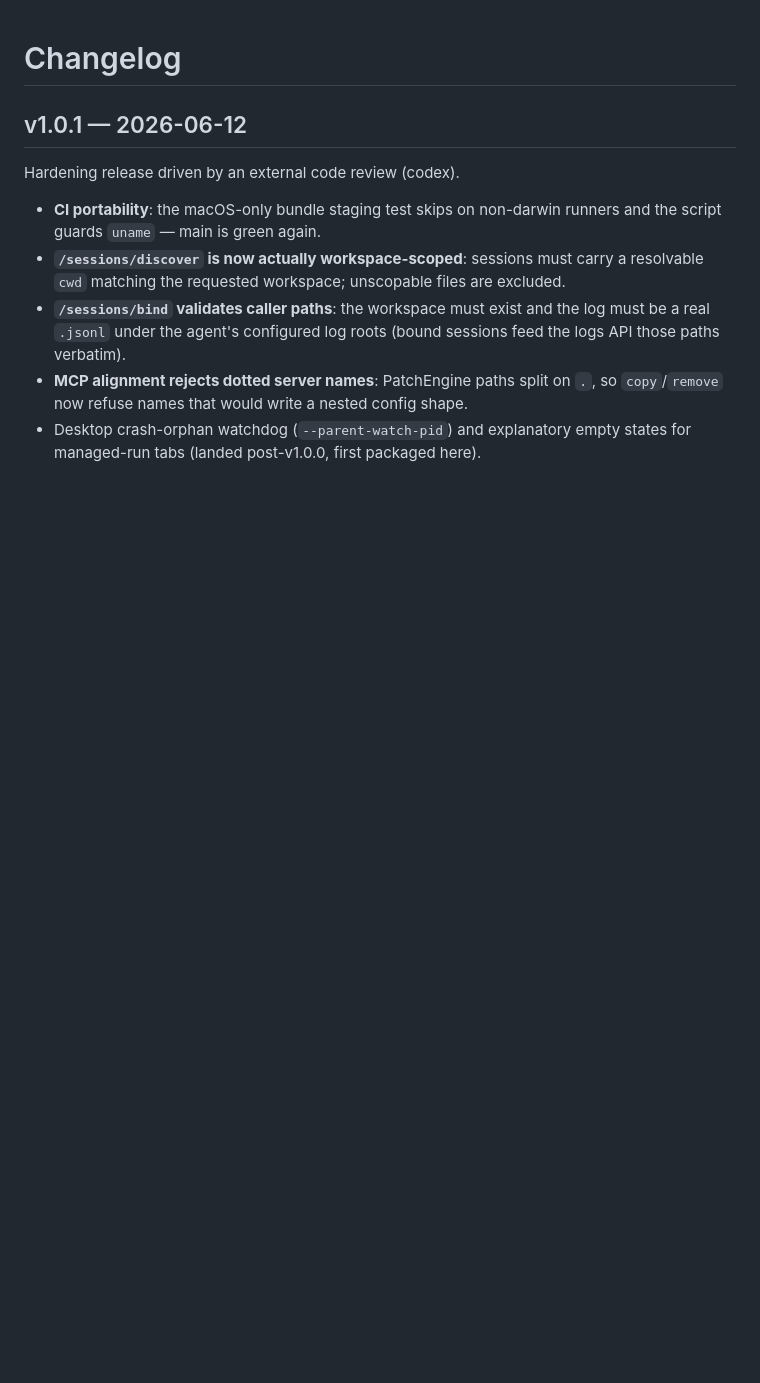
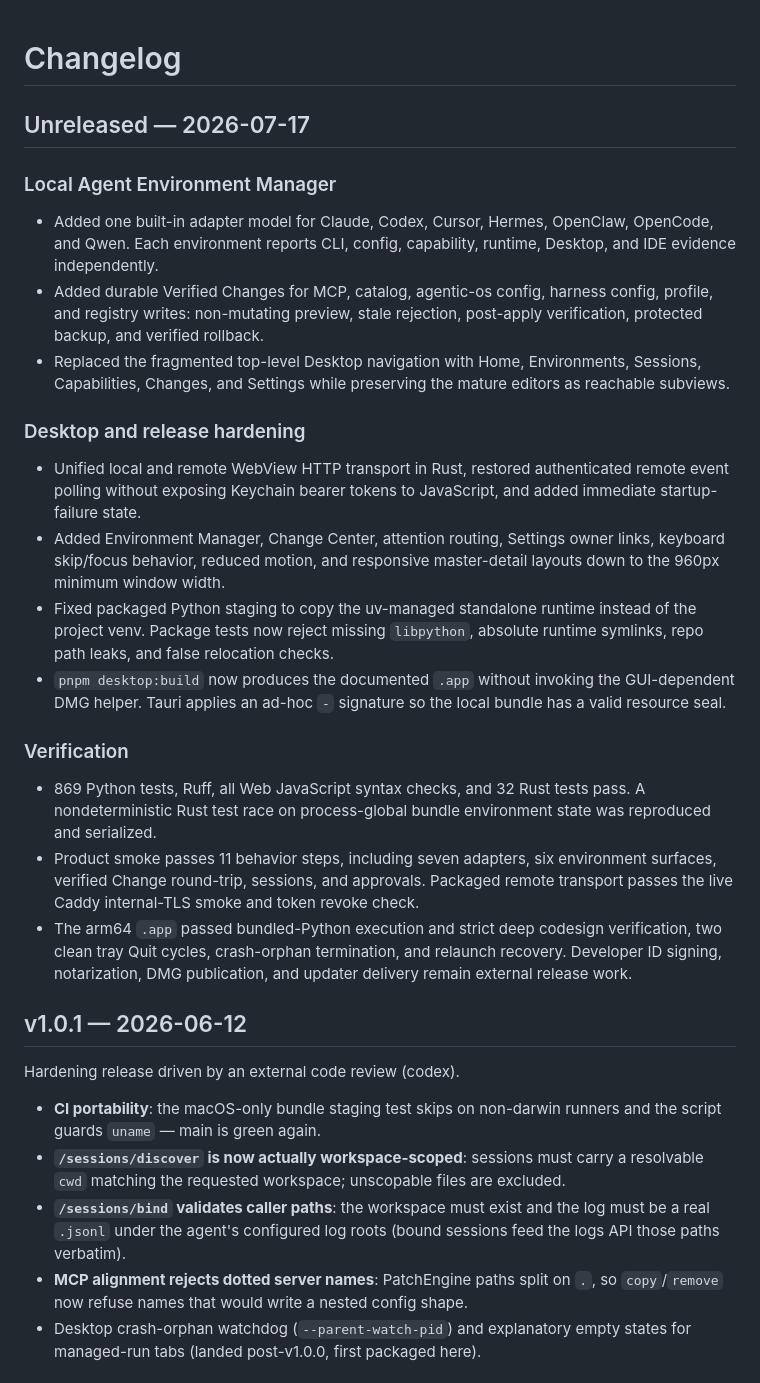
Before and after one commit to WaynezProg/agentic-os, a Markdown page: CHANGELOG.md, the part around the change. GitHub-like rendering; blank space fills up the shorter version.

```diff
--- a/CHANGELOG.md
+++ b/CHANGELOG.md
@@ -1,4 +1,47 @@
 # Changelog
+
+## Unreleased — 2026-07-17
+
+### Local Agent Environment Manager
+
+- Added one built-in adapter model for Claude, Codex, Cursor, Hermes,
+  OpenClaw, OpenCode, and Qwen. Each environment reports CLI, config,
+  capability, runtime, Desktop, and IDE evidence independently.
+- Added durable Verified Changes for MCP, catalog, agentic-os config,
+  harness config, profile, and registry writes: non-mutating preview, stale
+  rejection, post-apply verification, protected backup, and verified rollback.
+- Replaced the fragmented top-level Desktop navigation with Home,
+  Environments, Sessions, Capabilities, Changes, and Settings while preserving
+  the mature editors as reachable subviews.
+
+### Desktop and release hardening
+
+- Unified local and remote WebView HTTP transport in Rust, restored
+  authenticated remote event polling without exposing Keychain bearer tokens
+  to JavaScript, and added immediate startup-failure state.
+- Added Environment Manager, Change Center, attention routing, Settings owner
+  links, keyboard skip/focus behavior, reduced motion, and responsive
+  master-detail layouts down to the 960px minimum window width.
+- Fixed packaged Python staging to copy the uv-managed standalone runtime
+  instead of the project venv. Package tests now reject missing `libpython`,
+  absolute runtime symlinks, repo path leaks, and false relocation checks.
+- `pnpm desktop:build` now produces the documented `.app` without invoking the
+  GUI-dependent DMG helper. Tauri applies an ad-hoc `-` signature so the local
+  bundle has a valid resource seal.
+
+### Verification
+
+- 869 Python tests, Ruff, all Web JavaScript syntax checks, and 32 Rust tests
+  pass. A nondeterministic Rust test race on process-global bundle environment
+  state was reproduced and serialized.
+- Product smoke passes 11 behavior steps, including seven adapters, six
+  environment surfaces, verified Change round-trip, sessions, and approvals.
+  Packaged remote transport passes the live Caddy internal-TLS smoke and token
+  revoke check.
+- The arm64 `.app` passed bundled-Python execution and strict deep codesign
+  verification, two clean tray Quit cycles, crash-orphan termination, and
+  relaunch recovery. Developer ID signing, notarization, DMG publication, and
+  updater delivery remain external release work.
 
 ## v1.0.1 — 2026-06-12
 
```
Also changed, not shown: README.md (+40 -14 lines), 1 other file.
